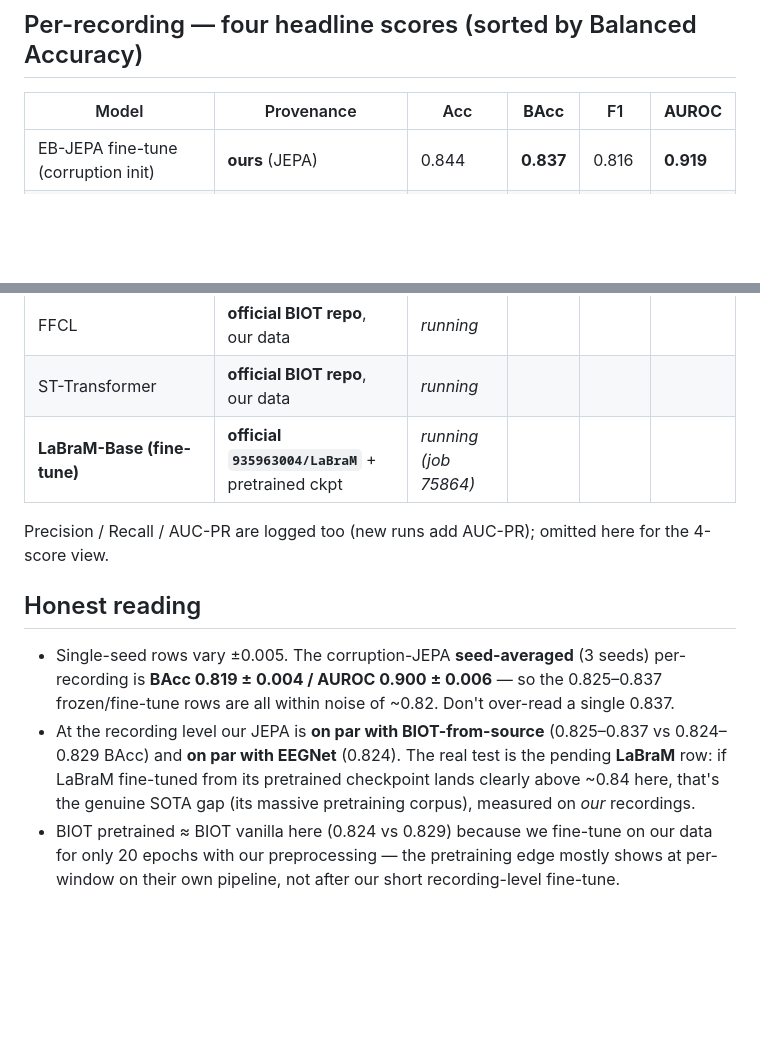
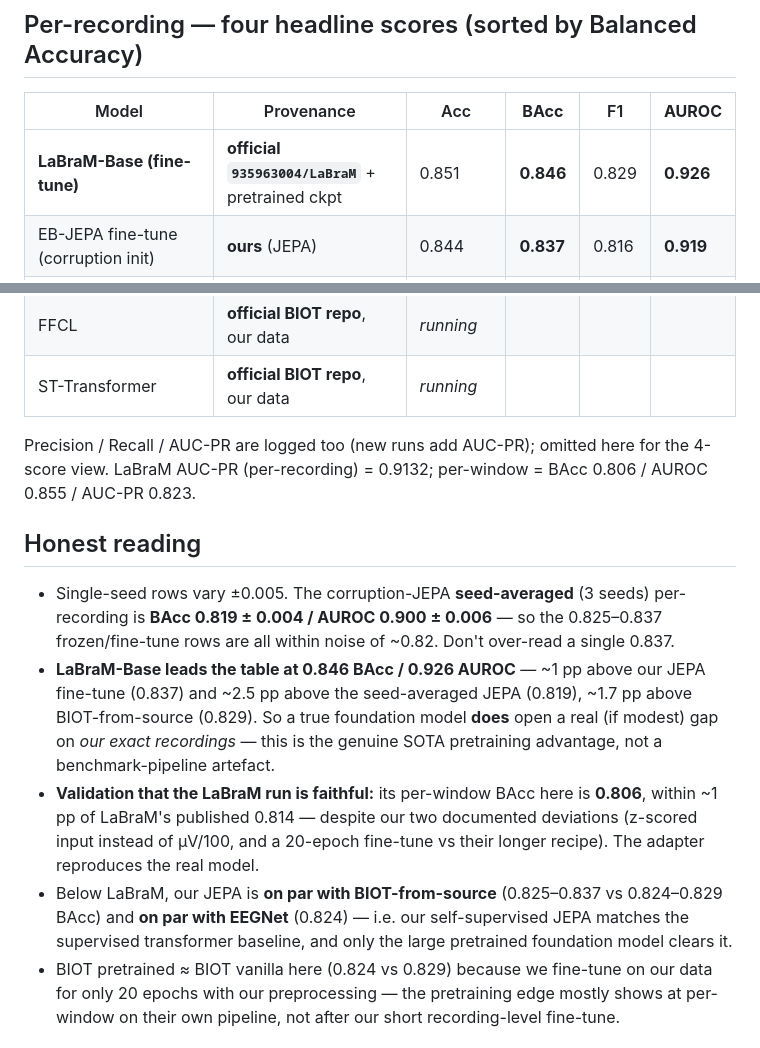
Before and after one commit to Yani-hmc/Hack_the_worlds, a Markdown page: examples/eeg/PER_RECORDING_TABLE.md, 2 parts joined by grey strips. Drawn GitHub-style; blank space fills up the shorter version.

Commit message:
EEG: LaBraM-Base result — 0.846 BAcc / 0.926 AUROC per-recording (tops the table)
LaBraM fine-tuned from official pretrained ckpt on our windows: per-window 0.806 BAcc
(within ~1pp of paper's 0.814 -> adapter is faithful), per-recording 0.846/0.926 leads
all models. Real foundation-model gap of ~1-2.5pp over our JEPA, on our exact recordings.

Co-Authored-By: Claude Opus 4.8 (1M context) <noreply@anthropic.com>

```diff
--- a/examples/eeg/PER_RECORDING_TABLE.md
+++ b/examples/eeg/PER_RECORDING_TABLE.md
@@ -16,6 +16,7 @@ panel — including the SOTA models, which we run from their **official repos**
 
 | Model | Provenance | Acc | **BAcc** | F1 | **AUROC** |
 |---|---|---|---|---|---|
+| **LaBraM-Base (fine-tune)** | **official `935963004/LaBraM`** + pretrained ckpt | 0.851 | **0.846** | 0.829 | **0.926** |
 | EB-JEPA fine-tune (corruption init) | **ours** (JEPA) | 0.844 | **0.837** | 0.816 | **0.919** |
 | EB-JEPA + spectral 0.1 (VICReg, frozen probe) | **ours** (JEPA) | 0.841 | 0.836 | 0.818 | 0.887 |
 | BIOT — vanilla (supervised) | **official `ycq091044/BIOT`**, our data | 0.837 | 0.829 | 0.805 | 0.903 |
@@ -30,19 +31,25 @@ panel — including the SOTA models, which we run from their **official repos**
 | CNN-Transformer | **official BIOT repo**, our data | _running_ | | | |
 | FFCL | **official BIOT repo**, our data | _running_ | | | |
 | ST-Transformer | **official BIOT repo**, our data | _running_ | | | |
-| **LaBraM-Base (fine-tune)** | **official `935963004/LaBraM`** + pretrained ckpt | _running (job 75864)_ | | | |
 
 Precision / Recall / AUC-PR are logged too (new runs add AUC-PR); omitted here for the 4-score view.
+LaBraM AUC-PR (per-recording) = 0.9132; per-window = BAcc 0.806 / AUROC 0.855 / AUC-PR 0.823.
 
 ## Honest reading
 
 - Single-seed rows vary ±0.005. The corruption-JEPA **seed-averaged** (3 seeds) per-recording is
   **BAcc 0.819 ± 0.004 / AUROC 0.900 ± 0.006** — so the 0.825–0.837 frozen/fine-tune rows are all
   within noise of ~0.82. Don't over-read a single 0.837.
-- At the recording level our JEPA is **on par with BIOT-from-source** (0.825–0.837 vs 0.824–0.829
-  BAcc) and **on par with EEGNet** (0.824). The real test is the pending **LaBraM** row: if LaBraM
-  fine-tuned from its pretrained checkpoint lands clearly above ~0.84 here, that's the genuine SOTA
-  gap (its massive pretraining corpus), measured on *our* recordings.
+- **LaBraM-Base leads the table at 0.846 BAcc / 0.926 AUROC** — ~1 pp above our JEPA fine-tune
+  (0.837) and ~2.5 pp above the seed-averaged JEPA (0.819), ~1.7 pp above BIOT-from-source (0.829).
+  So a true foundation model **does** open a real (if modest) gap on *our exact recordings* — this
+  is the genuine SOTA pretraining advantage, not a benchmark-pipeline artefact.
+- **Validation that the LaBraM run is faithful:** its per-window BAcc here is **0.806**, within
+  ~1 pp of LaBraM's published 0.814 — despite our two documented deviations (z-scored input instead
+  of µV/100, and a 20-epoch fine-tune vs their longer recipe). The adapter reproduces the real model.
+- Below LaBraM, our JEPA is **on par with BIOT-from-source** (0.825–0.837 vs 0.824–0.829 BAcc) and
+  **on par with EEGNet** (0.824) — i.e. our self-supervised JEPA matches the supervised transformer
+  baseline, and only the large pretrained foundation model clears it.
 - BIOT pretrained ≈ BIOT vanilla here (0.824 vs 0.829) because we fine-tune on our data for only
   20 epochs with our preprocessing — the pretraining edge mostly shows at per-window on their own
   pipeline, not after our short recording-level fine-tune.
```
